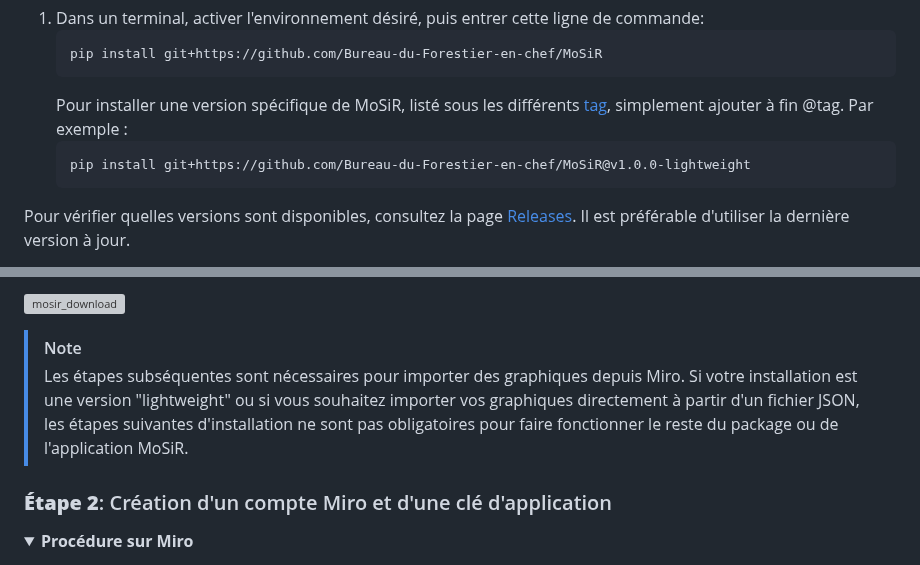
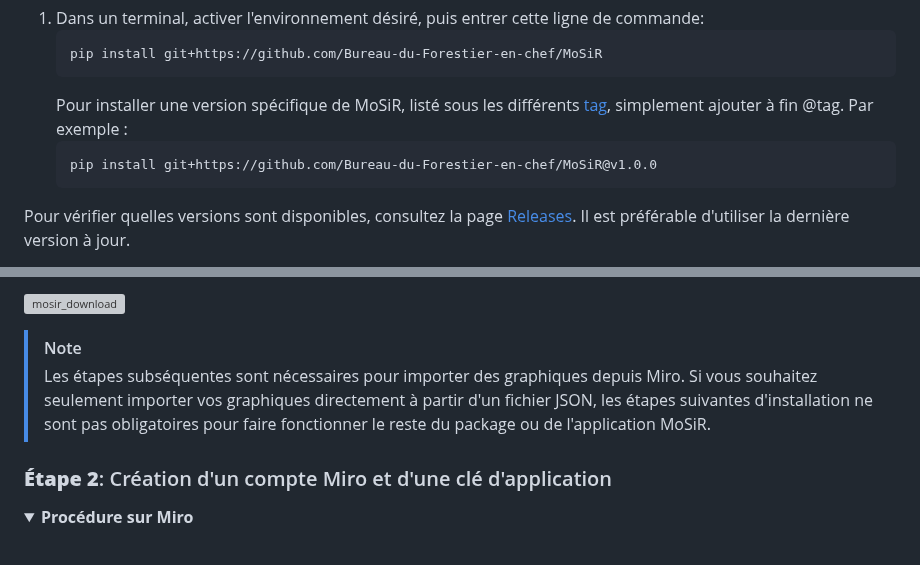
Before and after one commit to Bureau-du-Forestier-en-chef/MoSiR, a Markdown page: README.md, 2 parts joined by grey strips. Drawn GitHub-style; folded sections open; grey boxes are pictures that could not be loaded.

````diff
--- a/README.md
+++ b/README.md
@@ -84,7 +84,7 @@ MoSiR peut être installé sous forme de package Python, à l'intérieur d'un en
    ```
    Pour installer une version spécifique de MoSiR, listé sous les différents [tag], simplement ajouter à fin @tag. Par exemple :
    ```python
-   pip install git+https://github.com/Bureau-du-Forestier-en-chef/MoSiR@v1.0.0-lightweight
+   pip install git+https://github.com/Bureau-du-Forestier-en-chef/MoSiR@v1.0.0
    ```
 Pour vérifier quelles versions sont disponibles, consultez la page [Releases](https://github.com/Bureau-du-Forestier-en-chef/MoSiR/releases). Il est préférable d'utiliser la dernière version à jour.
 </details>
@@ -104,7 +104,7 @@ Une version de MoSiR, sous format d'application portable, est disponible dans l'
 </details>
 
 > [!NOTE]
-> Les étapes subséquentes sont nécessaires pour importer des graphiques depuis Miro. Si votre installation est une version "lightweight" ou si vous souhaitez importer vos graphiques directement à partir d'un fichier JSON, les étapes suivantes d'installation ne sont pas obligatoires pour faire fonctionner le reste du package ou de l'application MoSiR.
+> Les étapes subséquentes sont nécessaires pour importer des graphiques depuis Miro. Si vous souhaitez seulement importer vos graphiques directement à partir d'un fichier JSON, les étapes suivantes d'installation ne sont pas obligatoires pour faire fonctionner le reste du package ou de l'application MoSiR.
 
 ### <b>Étape 2</b>: Création d'un compte Miro et d'une clé d'application
 <details><summary><b>Procédure sur Miro</b></summary>
````
